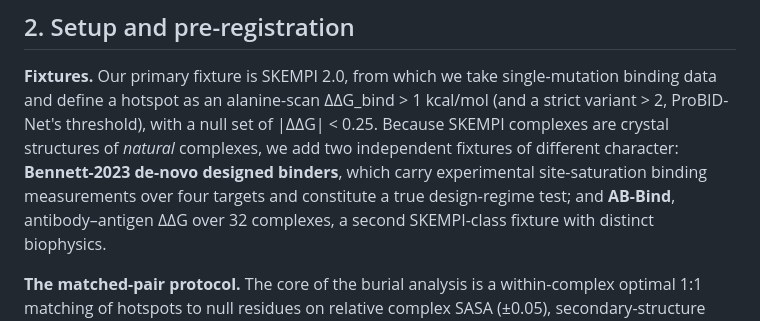
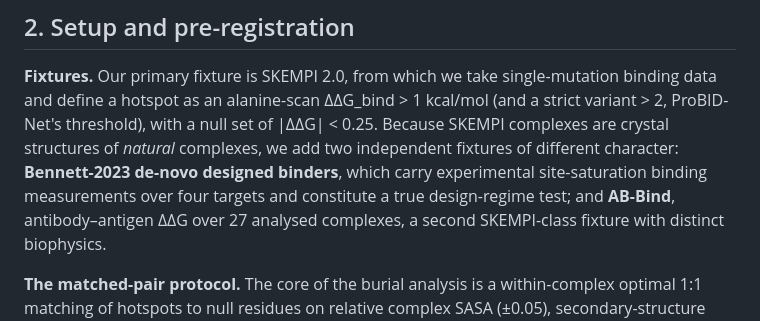
Before and after one commit to chr13b/hotspot-burial-control, a Markdown page: notes/PAPER_DRAFT.md, the part around the change. GitHub-like rendering.

Commit message:
AB-Bind complex count 32 -> 27 (match every CSV); §2
Co-Authored-By: Claude Opus 4.8 <noreply@anthropic.com>

```diff
--- a/notes/PAPER_DRAFT.md
+++ b/notes/PAPER_DRAFT.md
@@ -120,7 +120,7 @@ hotspot as an alanine-scan ΔΔG_bind > 1 kcal/mol (and a strict variant > 2, Pr
 null set of |ΔΔG| < 0.25. Because SKEMPI complexes are crystal structures of *natural* complexes, we add two
 independent fixtures of different character: **Bennett-2023 de-novo designed binders**, which carry
 experimental site-saturation binding measurements over four targets and constitute a true design-regime test;
-and **AB-Bind**, antibody–antigen ΔΔG over 32 complexes, a second SKEMPI-class fixture with distinct
+and **AB-Bind**, antibody–antigen ΔΔG over 27 analysed complexes, a second SKEMPI-class fixture with distinct
 biophysics.
 
 **The matched-pair protocol.** The core of the burial analysis is a within-complex optimal 1:1 matching of
```
